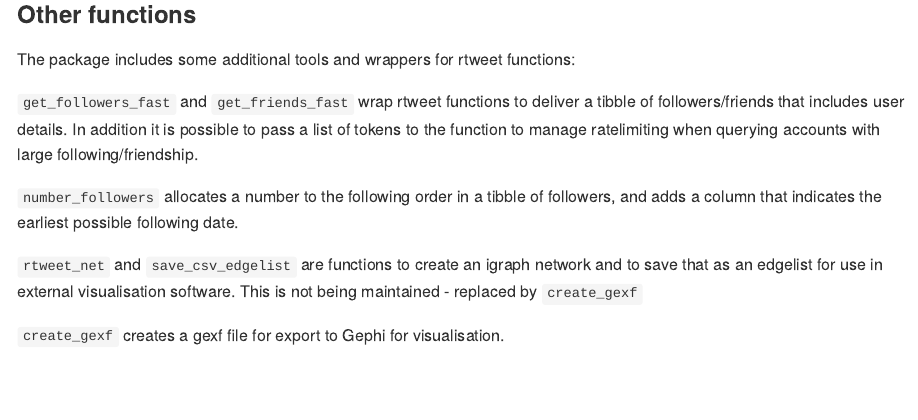
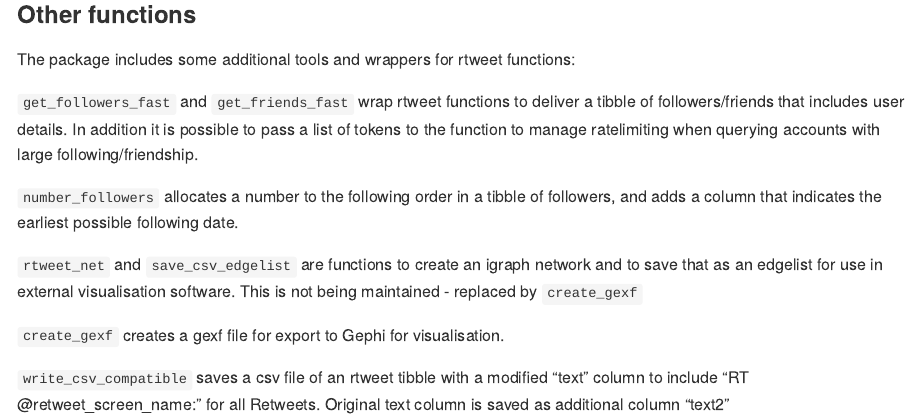
Before and after one commit to Arf9999/rtweetXtras, an R Markdown document (readme.Rmd): the page in a window 1100 px wide, from 2070 px down. The pictures show the output file readme.md that the author committed with the source, drawn offline in the style of GitHub.

Commit message:
update readme

````diff
--- a/readme.Rmd
+++ b/readme.Rmd
@@ -91,6 +91,9 @@ The package includes some additional tools and wrappers for rtweet functions:
 
 `create_gexf` creates a gexf file for export to Gephi for visualisation.
 
+`write_csv_compatible` saves a csv file of an rtweet tibble with a modified "text" column to include "RT @retweet_screen_name: " for all Retweets. Original text column is saved as additional column "text2"
+
+
 ```{r message=FALSE, warning=FALSE, include=FALSE, paged.print=FALSE}
 library(pkgdown)
 build_site()
````
Also changed, not shown: docs/pkgdown.yml, readme.md, 30 other files.
